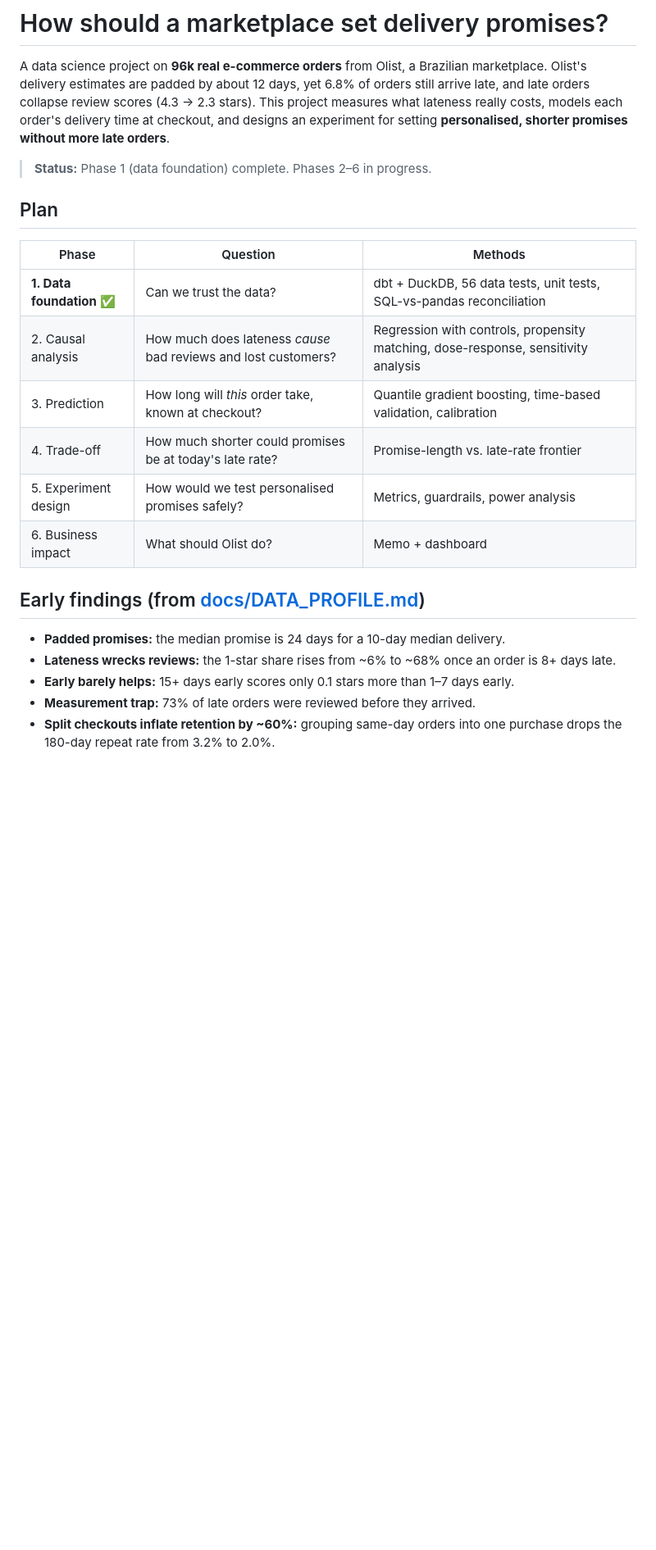
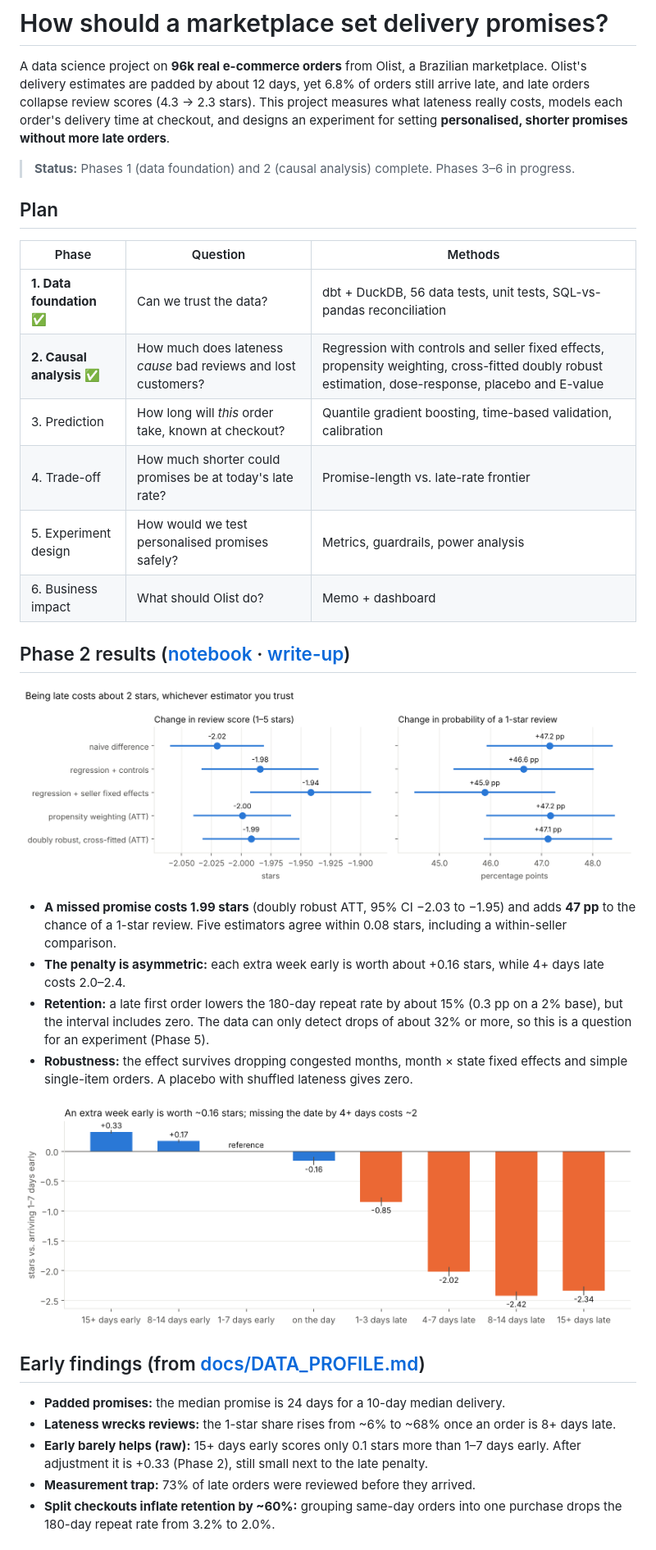
Before and after one commit to AniJP/olist-delivery-impact, a Markdown page: README.md, the part around one of its changes. Shown at 82% size. GitHub-like rendering; pictures changed too: docs/figures/02_dose_response.png (added), docs/figures/02_review_effect_estimators.png (added); blank space fills up the shorter version.

Commit message:
Phase 2: causal effect of late delivery

```diff
--- a/README.md
+++ b/README.md
@@ -2,23 +2,34 @@
 
 A data science project on **96k real e-commerce orders** from Olist, a Brazilian marketplace. Olist's delivery estimates are padded by about 12 days, yet 6.8% of orders still arrive late, and late orders collapse review scores (4.3 → 2.3 stars). This project measures what lateness really costs, models each order's delivery time at checkout, and designs an experiment for setting **personalised, shorter promises without more late orders**.
 
-> **Status:** Phase 1 (data foundation) complete. Phases 2–6 in progress.
+> **Status:** Phases 1 (data foundation) and 2 (causal analysis) complete. Phases 3–6 in progress.
 
 ## Plan
 
 | Phase | Question | Methods |
 |---|---|---|
 | **1. Data foundation** ✅ | Can we trust the data? | dbt + DuckDB, 56 data tests, unit tests, SQL-vs-pandas reconciliation |
-| 2. Causal analysis | How much does lateness *cause* bad reviews and lost customers? | Regression with controls, propensity matching, dose-response, sensitivity analysis |
+| **2. Causal analysis** ✅ | How much does lateness *cause* bad reviews and lost customers? | Regression with controls and seller fixed effects, propensity weighting, cross-fitted doubly robust estimation, dose-response, placebo and E-value |
 | 3. Prediction | How long will *this* order take, known at checkout? | Quantile gradient boosting, time-based validation, calibration |
 | 4. Trade-off | How much shorter could promises be at today's late rate? | Promise-length vs. late-rate frontier |
 | 5. Experiment design | How would we test personalised promises safely? | Metrics, guardrails, power analysis |
 | 6. Business impact | What should Olist do? | Memo + dashboard |
 
+## Phase 2 results ([notebook](analysis/02_late_delivery_effect.ipynb) · [write-up](docs/PHASE2_RESULTS.md))
+
+![Late delivery costs about 2 stars under every estimator](docs/figures/02_review_effect_estimators.png)
+
+- **A missed promise costs 1.99 stars** (doubly robust ATT, 95% CI −2.03 to −1.95) and adds **47 pp** to the chance of a 1-star review. Five estimators agree within 0.08 stars, including a within-seller comparison.
+- **The penalty is asymmetric:** each extra week early is worth about +0.16 stars, while 4+ days late costs 2.0–2.4.
+- **Retention:** a late first order lowers the 180-day repeat rate by about 15% (0.3 pp on a 2% base), but the interval includes zero. The data can only detect drops of about 32% or more, so this is a question for an experiment (Phase 5).
+- **Robustness:** the effect survives dropping congested months, month × state fixed effects and simple single-item orders. A placebo with shuffled lateness gives zero.
+
+![Dose-response](docs/figures/02_dose_response.png)
+
 ## Early findings (from [docs/DATA_PROFILE.md](docs/DATA_PROFILE.md))
 - **Padded promises:** the median promise is 24 days for a 10-day median delivery.
 - **Lateness wrecks reviews:** the 1-star share rises from ~6% to ~68% once an order is 8+ days late.
-- **Early barely helps:** 15+ days early scores only 0.1 stars more than 1–7 days early.
+- **Early barely helps (raw):** 15+ days early scores only 0.1 stars more than 1–7 days early. After adjustment it is +0.33 (Phase 2), still small next to the late penalty.
 - **Measurement trap:** 73% of late orders were reviewed before they arrived.
 - **Split checkouts inflate retention by ~60%:** grouping same-day orders into one purchase drops the 180-day repeat rate from 3.2% to 2.0%.
 
```
Also changed, not shown: other parts of README.md (+2 -0 lines), docs/PHASE2_RESULTS.md (added, +79 -0 lines), docs/figures/02_overlap_and_balance.png (added), 4 other files.
